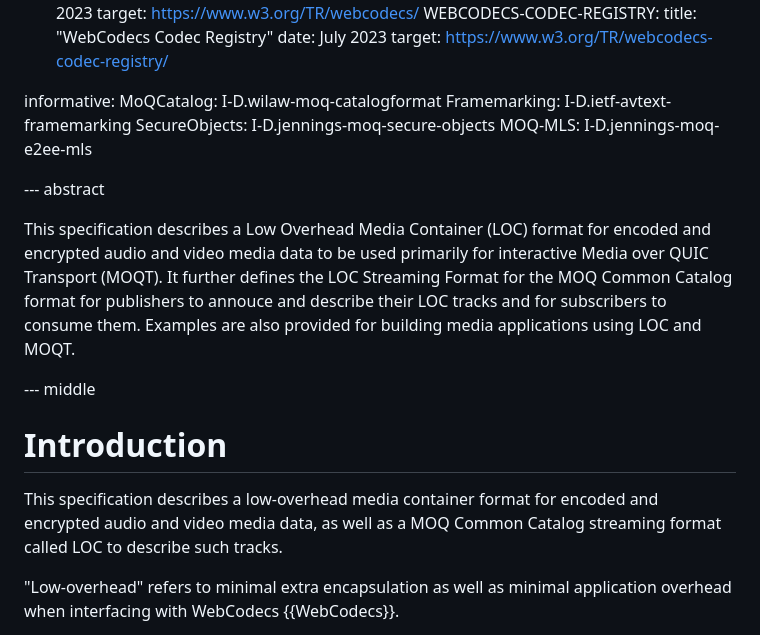
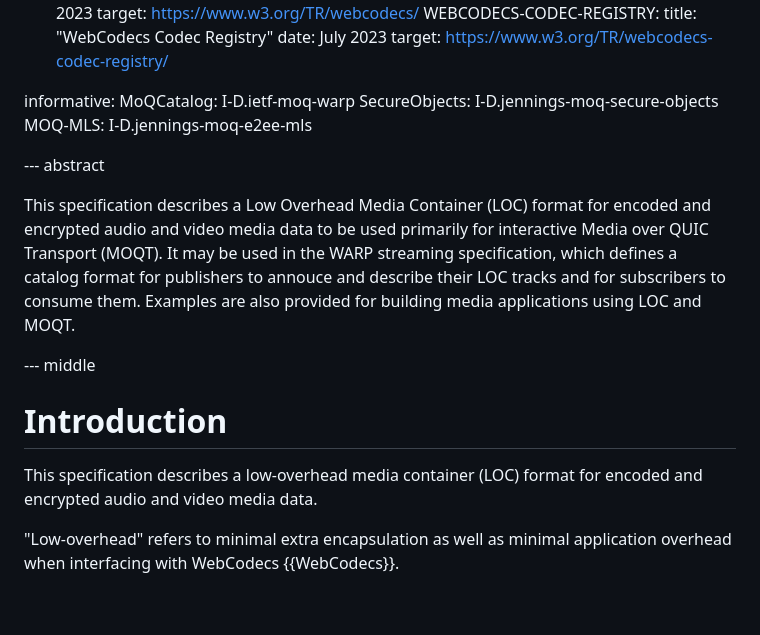
Before and after one commit to moq-wg/loc, a Markdown page: draft-ietf-moq-loc.md, the part around one of its changes. Rendered like a GitHub page; blank space fills up the shorter version.

```diff
--- a/draft-ietf-moq-loc.md
+++ b/draft-ietf-moq-loc.md
@@ -47,8 +47,7 @@ normative:
     target: https://www.w3.org/TR/webcodecs-codec-registry/
 
 informative:
-  MoQCatalog: I-D.wilaw-moq-catalogformat
-  Framemarking: I-D.ietf-avtext-framemarking
+  MoQCatalog: I-D.ietf-moq-warp
   SecureObjects: I-D.jennings-moq-secure-objects
   MOQ-MLS: I-D.jennings-moq-e2ee-mls
 
@@ -58,8 +57,7 @@ informative:
 This specification describes a Low Overhead Media Container (LOC) format for
 encoded and encrypted audio and video media data to be used
 primarily for interactive Media over QUIC Transport (MOQT).
-It further defines the
-LOC Streaming Format for the MOQ Common Catalog format
+It may be used in the WARP streaming specification, which defines a catalog format
 for publishers to annouce and describe their LOC tracks and for
 subscribers to consume them. Examples are also provided
 for building media applications using LOC and MOQT.
@@ -69,8 +67,8 @@ for building media applications using LOC and MOQT.
 
 # Introduction
 
-This specification describes a low-overhead media container format for
-encoded and encrypted audio and video media data, as well as a MOQ Common Catalog streaming format called LOC to describe such tracks.
+This specification describes a low-overhead media container (LOC) format for
+encoded and encrypted audio and video media data.
 
 "Low-overhead" refers to minimal extra encapsulation as well as minimal application overhead when interfacing with WebCodecs {{WebCodecs}}.
 
```
Also changed, not shown: other parts of draft-ietf-moq-loc.md (+10 -86 lines).
